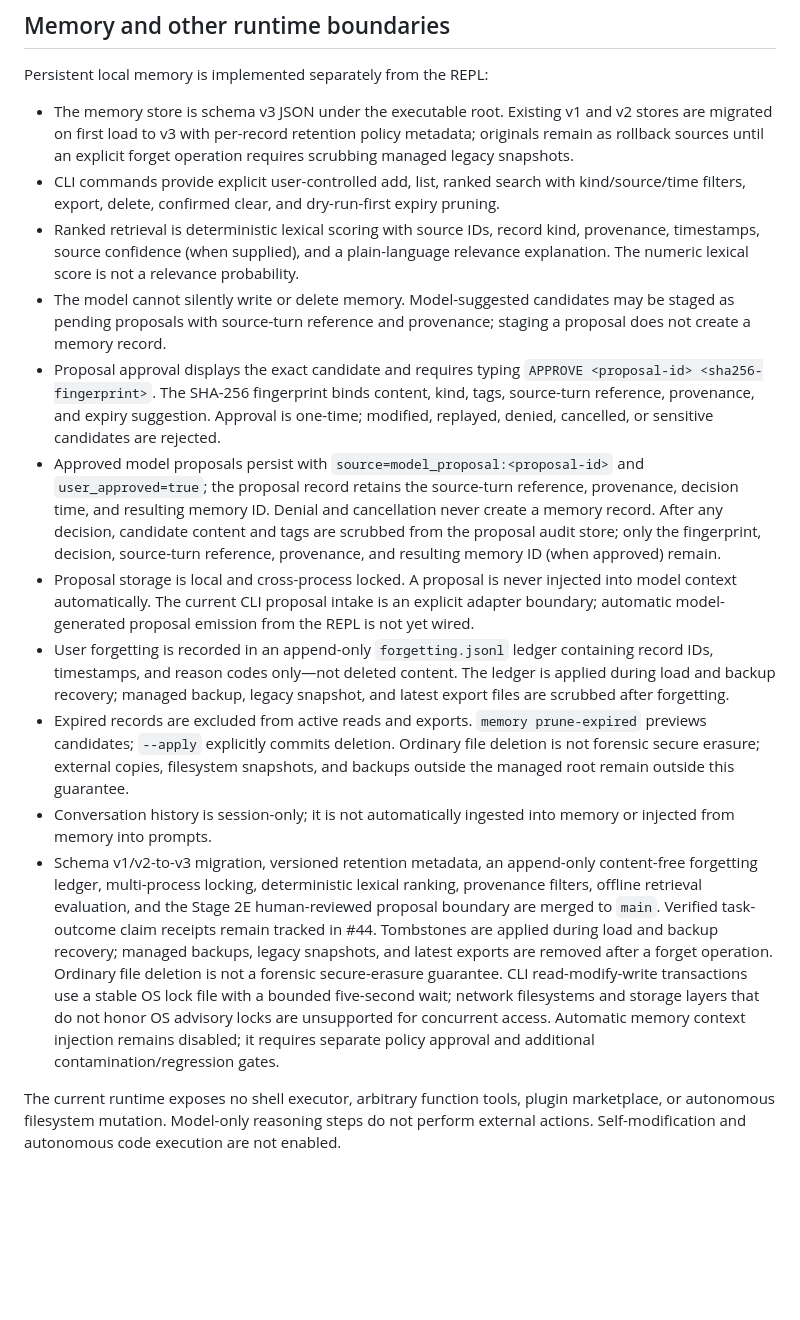
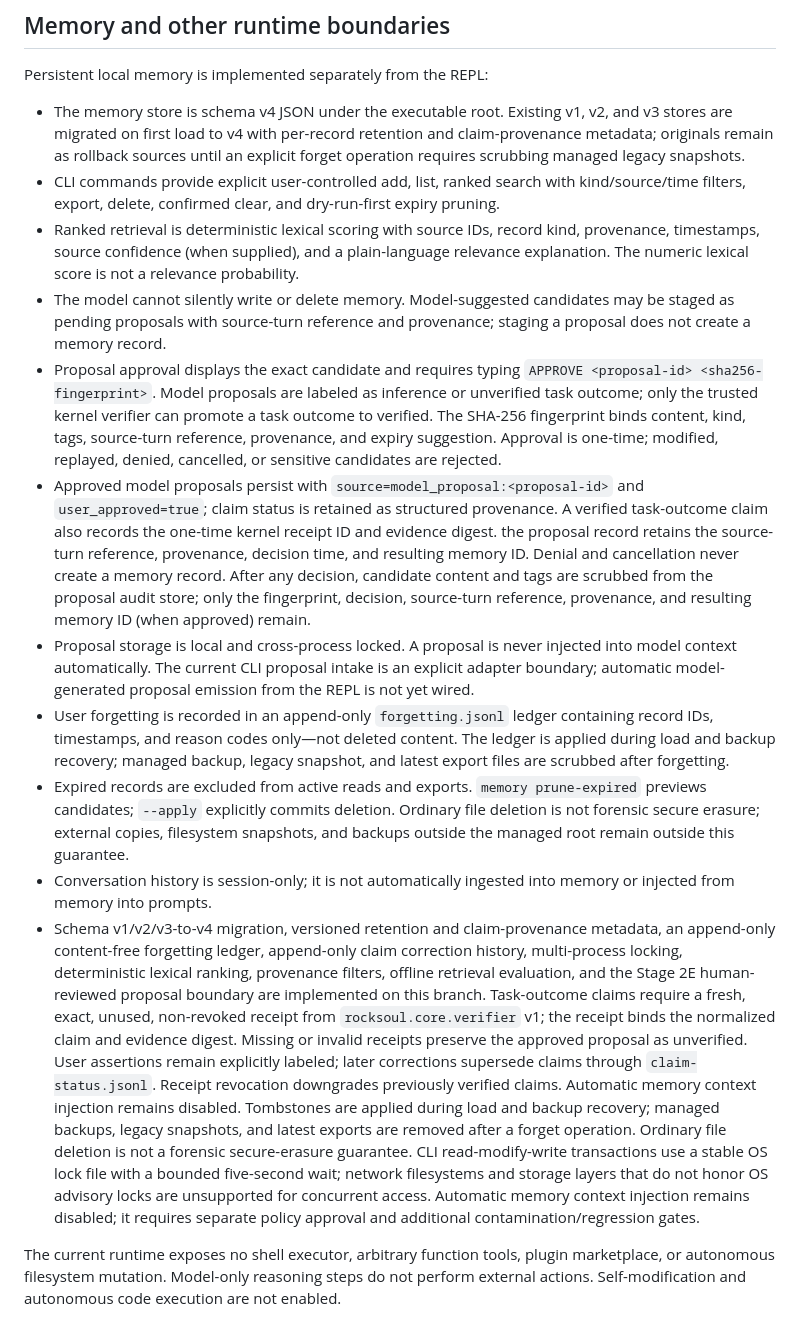
Before and after one commit to bjo163/rocksoul, a Markdown page: docs/COGNITIVE_CORE.md, the part around the change. Drawn GitHub-style; blank space fills up the shorter version.

Commit message:
docs(memory): document claim provenance and receipt guarantees

```diff
--- a/docs/COGNITIVE_CORE.md
+++ b/docs/COGNITIVE_CORE.md
@@ -36,17 +36,17 @@ This verifier is not yet wired to the interactive planner's acceptance checks or
 ## Memory and other runtime boundaries
 
 Persistent local memory is implemented separately from the REPL:
-- The memory store is schema v3 JSON under the executable root. Existing v1 and v2 stores are migrated on first load to v3 with per-record retention policy metadata; originals remain as rollback sources until an explicit forget operation requires scrubbing managed legacy snapshots.
+- The memory store is schema v4 JSON under the executable root. Existing v1, v2, and v3 stores are migrated on first load to v4 with per-record retention and claim-provenance metadata; originals remain as rollback sources until an explicit forget operation requires scrubbing managed legacy snapshots.
 - CLI commands provide explicit user-controlled add, list, ranked search with kind/source/time filters, export, delete, confirmed clear, and dry-run-first expiry pruning.
 - Ranked retrieval is deterministic lexical scoring with source IDs, record kind, provenance, timestamps, source confidence (when supplied), and a plain-language relevance explanation. The numeric lexical score is not a relevance probability.
 - The model cannot silently write or delete memory. Model-suggested candidates may be staged as pending proposals with source-turn reference and provenance; staging a proposal does not create a memory record.
-- Proposal approval displays the exact candidate and requires typing `APPROVE <proposal-id> <sha256-fingerprint>`. The SHA-256 fingerprint binds content, kind, tags, source-turn reference, provenance, and expiry suggestion. Approval is one-time; modified, replayed, denied, cancelled, or sensitive candidates are rejected.
-- Approved model proposals persist with `source=model_proposal:<proposal-id>` and `user_approved=true`; the proposal record retains the source-turn reference, provenance, decision time, and resulting memory ID. Denial and cancellation never create a memory record. After any decision, candidate content and tags are scrubbed from the proposal audit store; only the fingerprint, decision, source-turn reference, provenance, and resulting memory ID (when approved) remain.
+- Proposal approval displays the exact candidate and requires typing `APPROVE <proposal-id> <sha256-fingerprint>`. Model proposals are labeled as inference or unverified task outcome; only the trusted kernel verifier can promote a task outcome to verified. The SHA-256 fingerprint binds content, kind, tags, source-turn reference, provenance, and expiry suggestion. Approval is one-time; modified, replayed, denied, cancelled, or sensitive candidates are rejected.
+- Approved model proposals persist with `source=model_proposal:<proposal-id>` and `user_approved=true`; claim status is retained as structured provenance. A verified task-outcome claim also records the one-time kernel receipt ID and evidence digest. the proposal record retains the source-turn reference, provenance, decision time, and resulting memory ID. Denial and cancellation never create a memory record. After any decision, candidate content and tags are scrubbed from the proposal audit store; only the fingerprint, decision, source-turn reference, provenance, and resulting memory ID (when approved) remain.
 - Proposal storage is local and cross-process locked. A proposal is never injected into model context automatically. The current CLI proposal intake is an explicit adapter boundary; automatic model-generated proposal emission from the REPL is not yet wired.
 - User forgetting is recorded in an append-only `forgetting.jsonl` ledger containing record IDs, timestamps, and reason codes only—not deleted content. The ledger is applied during load and backup recovery; managed backup, legacy snapshot, and latest export files are scrubbed after forgetting.
 - Expired records are excluded from active reads and exports. `memory prune-expired` previews candidates; `--apply` explicitly commits deletion. Ordinary file deletion is not forensic secure erasure; external copies, filesystem snapshots, and backups outside the managed root remain outside this guarantee.
 - Conversation history is session-only; it is not automatically ingested into memory or injected from memory into prompts.
-- Schema v1/v2-to-v3 migration, versioned retention metadata, an append-only content-free forgetting ledger, multi-process locking, deterministic lexical ranking, provenance filters, offline retrieval evaluation, and the Stage 2E human-reviewed proposal boundary are merged to `main`. Verified task-outcome claim receipts remain tracked in #44. Tombstones are applied during load and backup recovery; managed backups, legacy snapshots, and latest exports are removed after a forget operation. Ordinary file deletion is not a forensic secure-erasure guarantee. CLI read-modify-write transactions use a stable OS lock file with a bounded five-second wait; network filesystems and storage layers that do not honor OS advisory locks are unsupported for concurrent access. Automatic memory context injection remains disabled; it requires separate policy approval and additional contamination/regression gates.
+- Schema v1/v2/v3-to-v4 migration, versioned retention and claim-provenance metadata, an append-only content-free forgetting ledger, append-only claim correction history, multi-process locking, deterministic lexical ranking, provenance filters, offline retrieval evaluation, and the Stage 2E human-reviewed proposal boundary are implemented on this branch. Task-outcome claims require a fresh, exact, unused, non-revoked receipt from `rocksoul.core.verifier` v1; the receipt binds the normalized claim and evidence digest. Missing or invalid receipts preserve the approved proposal as unverified. User assertions remain explicitly labeled; later corrections supersede claims through `claim-status.jsonl`. Receipt revocation downgrades previously verified claims. Automatic memory context injection remains disabled. Tombstones are applied during load and backup recovery; managed backups, legacy snapshots, and latest exports are removed after a forget operation. Ordinary file deletion is not a forensic secure-erasure guarantee. CLI read-modify-write transactions use a stable OS lock file with a bounded five-second wait; network filesystems and storage layers that do not honor OS advisory locks are unsupported for concurrent access. Automatic memory context injection remains disabled; it requires separate policy approval and additional contamination/regression gates.
 
 The current runtime exposes no shell executor, arbitrary function tools, plugin marketplace, or autonomous filesystem mutation. Model-only reasoning steps do not perform external actions. Self-modification and autonomous code execution are not enabled.
 
```
